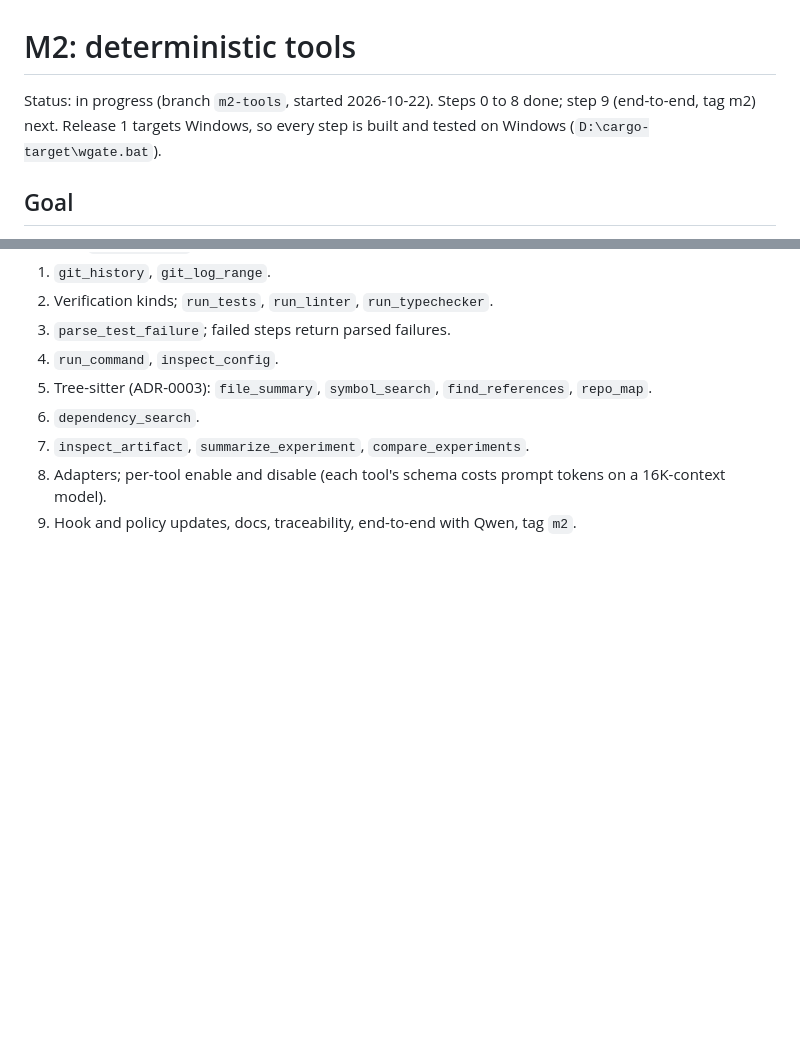
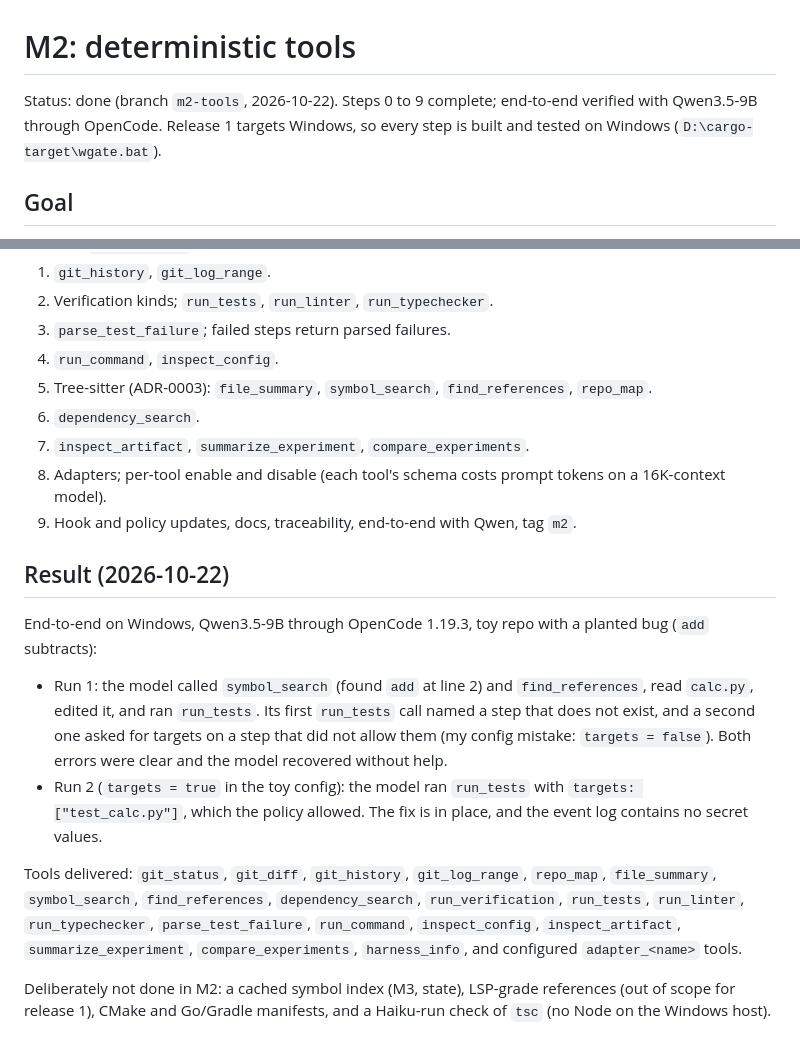
Before and after one commit to kushagrathisside/bridle, a Markdown page: docs/milestones/m2-tools.md, 2 parts joined by grey strips. Drawn GitHub-style; blank space fills up the shorter version.

Commit message:
docs(m2): M2 complete; end-to-end verified; traceability updated
Co-authored-by: trickybutshruti <trickybutshruti@users.noreply.github.com>

```diff
--- a/docs/milestones/m2-tools.md
+++ b/docs/milestones/m2-tools.md
@@ -1,6 +1,6 @@
 # M2: deterministic tools
 
-Status: in progress (branch `m2-tools`, started 2026-10-22). Steps 0 to 8 done; step 9 (end-to-end, tag m2) next. Release 1 targets Windows, so every step is built
+Status: done (branch `m2-tools`, 2026-10-22). Steps 0 to 9 complete; end-to-end verified with Qwen3.5-9B through OpenCode. Release 1 targets Windows, so every step is built
 and tested on Windows (`D:\cargo-target\wgate.bat`).
 
 ## Goal
@@ -64,3 +64,21 @@ path guard on every tool, so Qwen can locate code, run checks and read their fai
 7. `inspect_artifact`, `summarize_experiment`, `compare_experiments`.
 8. Adapters; per-tool enable and disable (each tool's schema costs prompt tokens on a 16K-context model).
 9. Hook and policy updates, docs, traceability, end-to-end with Qwen, tag `m2`.
+
+## Result (2026-10-22)
+
+End-to-end on Windows, Qwen3.5-9B through OpenCode 1.19.3, toy repo with a planted bug (`add` subtracts):
+- Run 1: the model called `symbol_search` (found `add` at line 2) and `find_references`, read `calc.py`, edited
+  it, and ran `run_tests`. Its first `run_tests` call named a step that does not exist, and a second one asked for
+  targets on a step that did not allow them (my config mistake: `targets = false`). Both errors were clear and the
+  model recovered without help.
+- Run 2 (`targets = true` in the toy config): the model ran `run_tests` with `targets: ["test_calc.py"]`, which the
+  policy allowed. The fix is in place, and the event log contains no secret values.
+
+Tools delivered: `git_status`, `git_diff`, `git_history`, `git_log_range`, `repo_map`, `file_summary`,
+`symbol_search`, `find_references`, `dependency_search`, `run_verification`, `run_tests`, `run_linter`,
+`run_typechecker`, `parse_test_failure`, `run_command`, `inspect_config`, `inspect_artifact`,
+`summarize_experiment`, `compare_experiments`, `harness_info`, and configured `adapter_<name>` tools.
+
+Deliberately not done in M2: a cached symbol index (M3, state), LSP-grade references (out of scope for release 1),
+CMake and Go/Gradle manifests, and a Haiku-run check of `tsc` (no Node on the Windows host).
```
Also changed, not shown: docs/progress.md (+8 -0 lines), docs/spec/requirements-traceability.md (+10 -10 lines).
